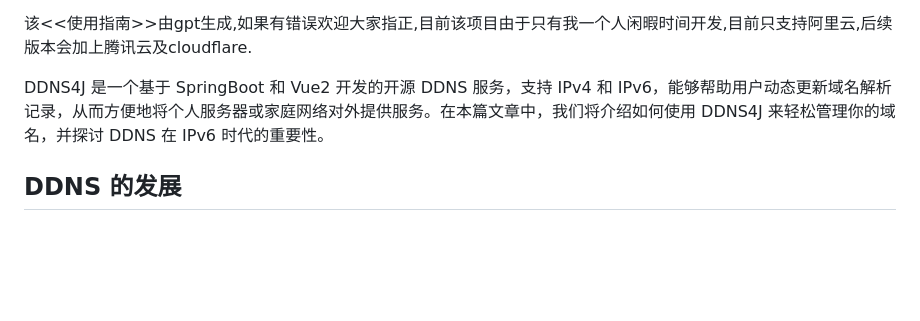
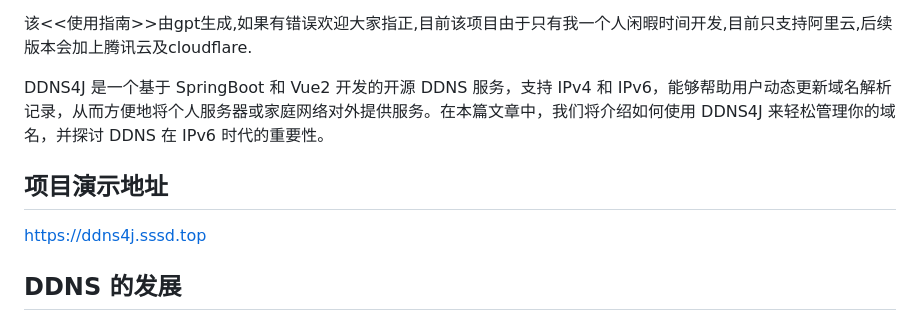
Before and after one commit to sssdgithub/ddns4j, a Markdown page: README.md, the part around the change. GitHub-like rendering; blank space fills up the shorter version.

Commit message:
添加演示地址

```diff
--- a/README.md
+++ b/README.md
@@ -5,6 +5,9 @@
 该<<使用指南>>由gpt生成,如果有错误欢迎大家指正,目前该项目由于只有我一个人闲暇时间开发,目前只支持阿里云,后续版本会加上腾讯云及cloudflare.
 
 DDNS4J 是一个基于 SpringBoot 和 Vue2 开发的开源 DDNS 服务，支持 IPv4 和 IPv6，能够帮助用户动态更新域名解析记录，从而方便地将个人服务器或家庭网络对外提供服务。在本篇文章中，我们将介绍如何使用 DDNS4J 来轻松管理你的域名，并探讨 DDNS 在 IPv6 时代的重要性。
+
+## 项目演示地址
+https://ddns4j.sssd.top
 
 ## DDNS 的发展
 DDNS 即动态 DNS，是一种可以自动更新域名解析记录的 DNS 服务。传统 DNS 服务需要手动维护域名解析记录，这对于动态 IP 地址来说非常不方便。因此，DDNS 应运而生，能够实现自动更新域名解析记录，让用户更加方便地访问网络资源。DDNS（Dynamic Domain Name System，动态域名系统）是一种通过将域名与动态 IP 地址进行绑定，使得能够通过一个不变的域名来访问处于动态 IP 环境下的主机的技术。在 IPv4 时代，DDNS 技术已经成为了广泛应用的网络技术，它为个人用户提供了一种简单易用的方式来管理自己的网络设备。而在 IPv6 时代，由于 IPv6 地址的数量庞大，DDNS 将变得更加重要，因为动态 IPv6 地址变化的频率更高，使用 DDNS 可以方便地将域名与新的 IP 地址进行绑定。
```
